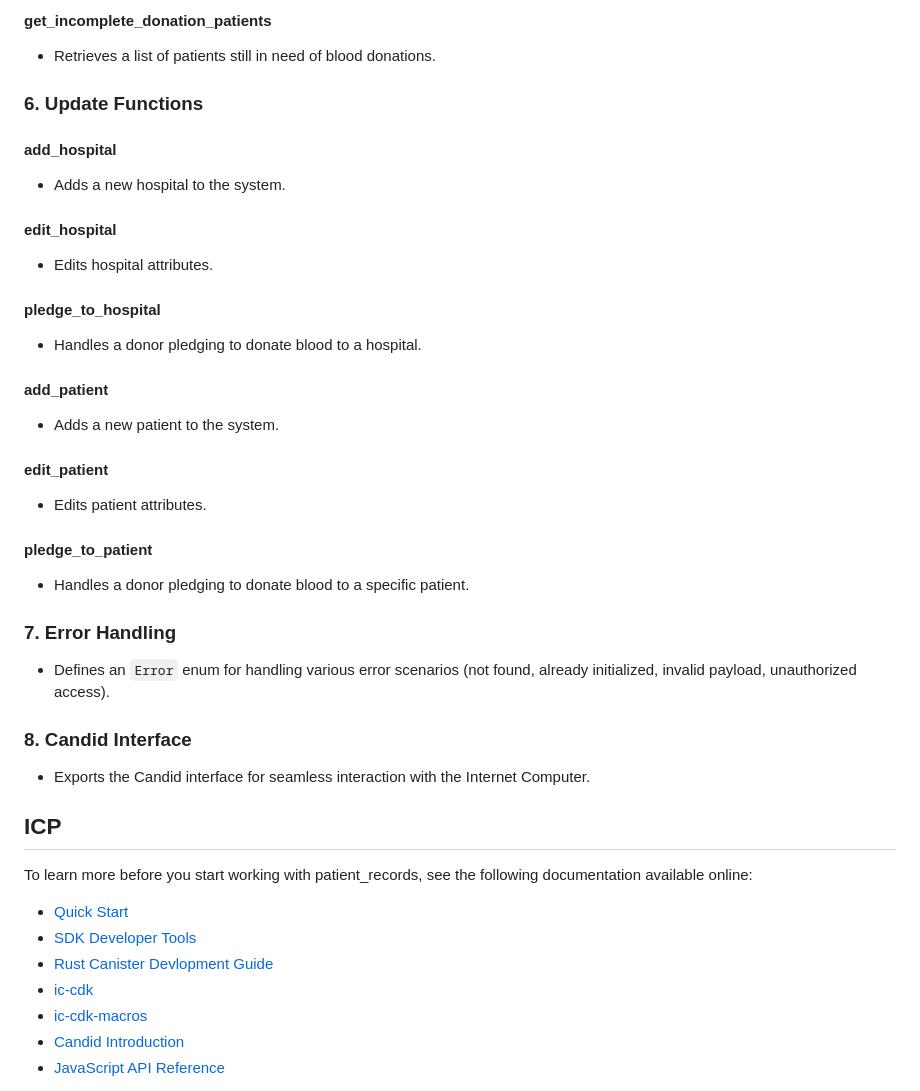
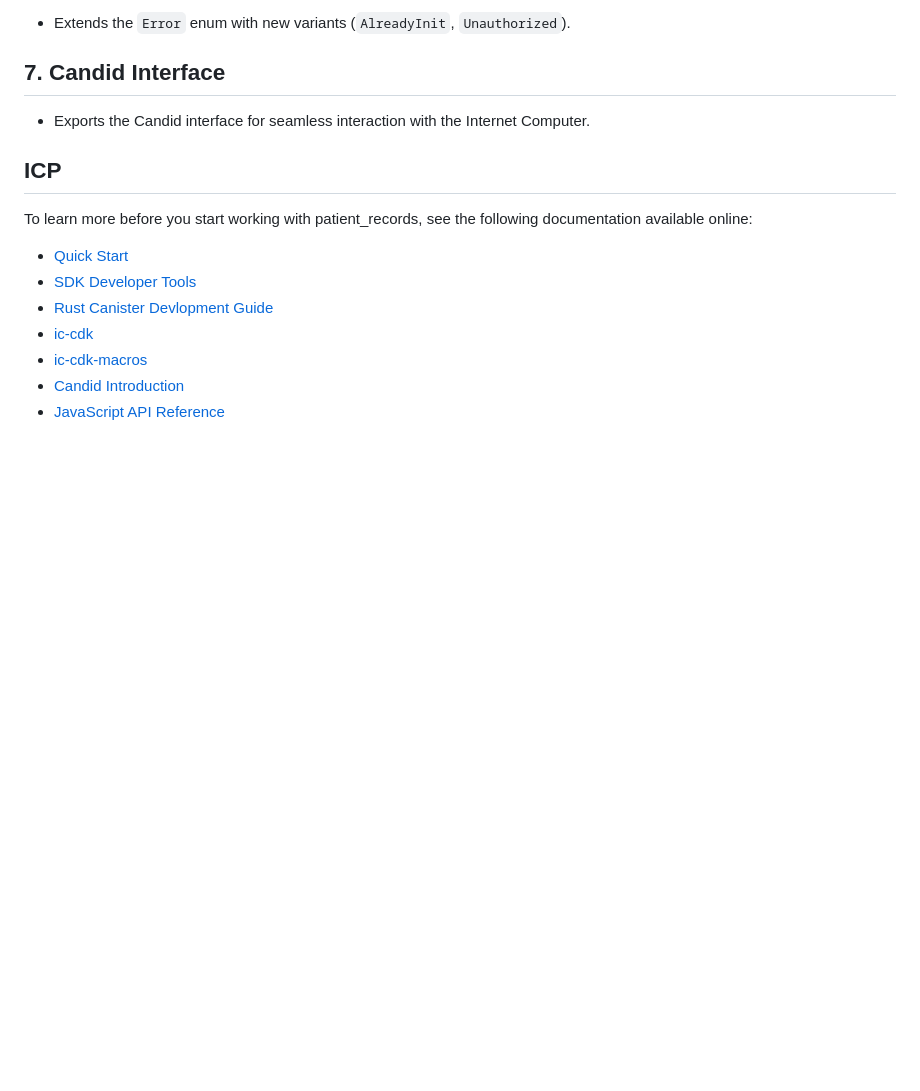
Before and after one commit to phellister/patient-record-access-system, a Markdown page: README.md, the part around one of its changes. Rendered like a GitHub page; blank space fills up the shorter version.

```diff
--- a/README.md
+++ b/README.md
@@ -79,39 +80,7 @@ This smart contract facilitates the management of a blood donation drive, allowi
 
-#### get_incomplete_donation_patients
+- Extends the `Error` enum with new variants (`AlreadyInit`, `Unauthorized`).
 
-- Retrieves a list of patients still in need of blood donations.
-
-### 6. Update Functions
-
-#### add_hospital
-
-- Adds a new hospital to the system.
-
-#### edit_hospital
-
-- Edits hospital attributes.
-
-#### pledge_to_hospital
-
-- Handles a donor pledging to donate blood to a hospital.
-
-#### add_patient
-
-- Adds a new patient to the system.
-
-#### edit_patient
-
-- Edits patient attributes.
-
-#### pledge_to_patient
-
-- Handles a donor pledging to donate blood to a specific patient.
-
-### 7. Error Handling
-
-- Defines an `Error` enum for handling various error scenarios (not found, already initialized, invalid payload, unauthorized access).
-
-### 8. Candid Interface
+## 7. Candid Interface
 
 - Exports the Candid interface for seamless interaction with the Internet Computer.
 
```
Also changed, not shown: other parts of README.md (+40 -39 lines).
